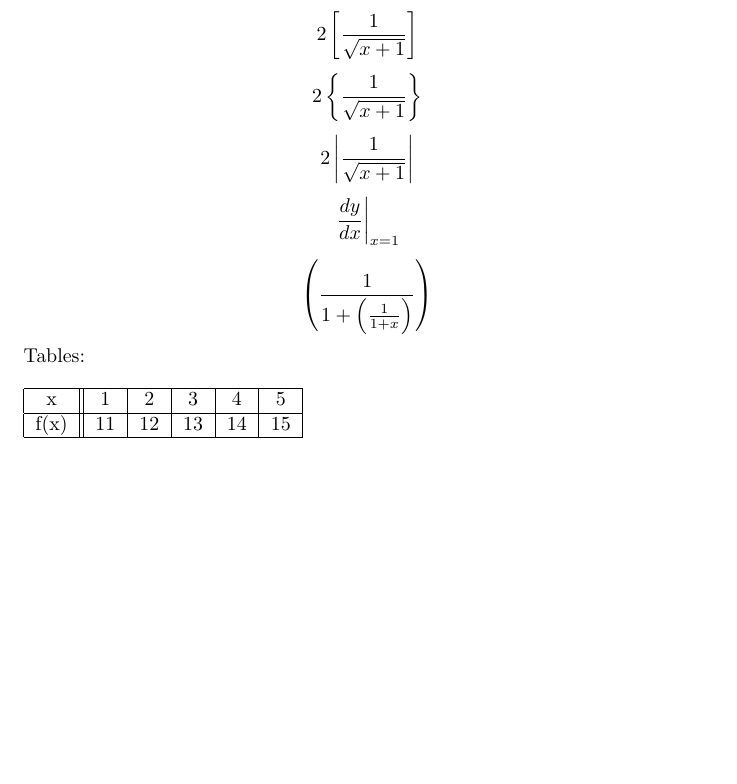
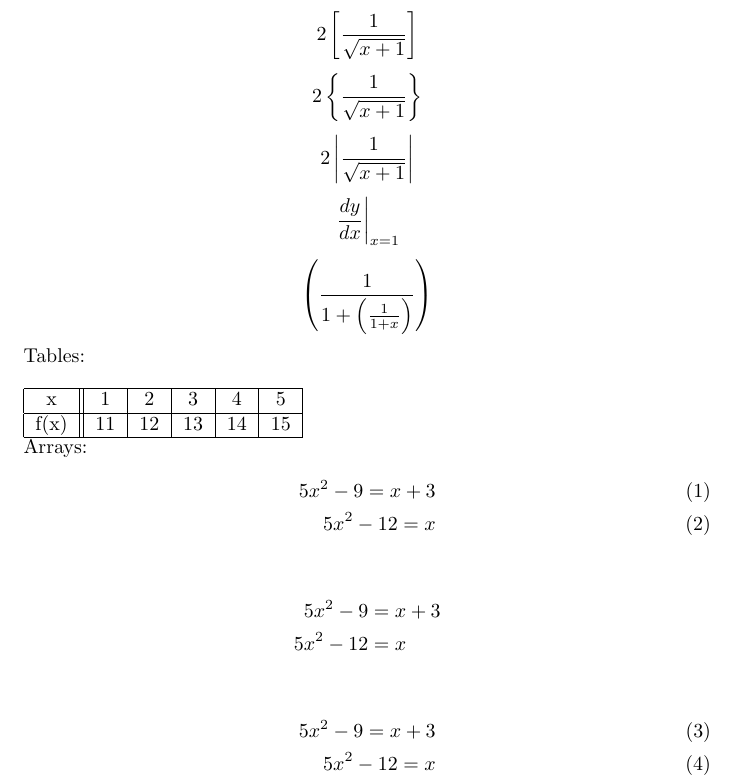
Before and after one commit to ruahman/denote, a LaTeX document (20240528T084603--brackets-tables-arrays__latex.tex): part of the page, cut so that both start at the same text, the shorter picture padded with empty space. Compiled offline with pdfLaTeX.

Commit message:
latex table and arrays

```diff
--- a/20240528T084603--brackets-tables-arrays__latex.tex
+++ b/20240528T084603--brackets-tables-arrays__latex.tex
@@ -25,4 +25,23 @@ f(x) & 11 & 12 & 13 & 14 & 15 \\ \hline
 
 \end{tabular}
 
+Arrays:
+\begin{align}
+5x^2-9=x+3\\
+5x^2-12=x
+\end{align}
+
+% this takes out numbering
+\begin{align*}
+5x^2-9 &=x+3\\
+5x^2-12 &=x
+\end{align*}
+
+% start numbering again
+\begin{align}
+5x^2-9=x+3\\
+5x^2-12=x
+\end{align}
+
+
 \end{document}
```
Also changed, not shown: 20240528T084603--brackets-tables-arrays__latex.pdf.
